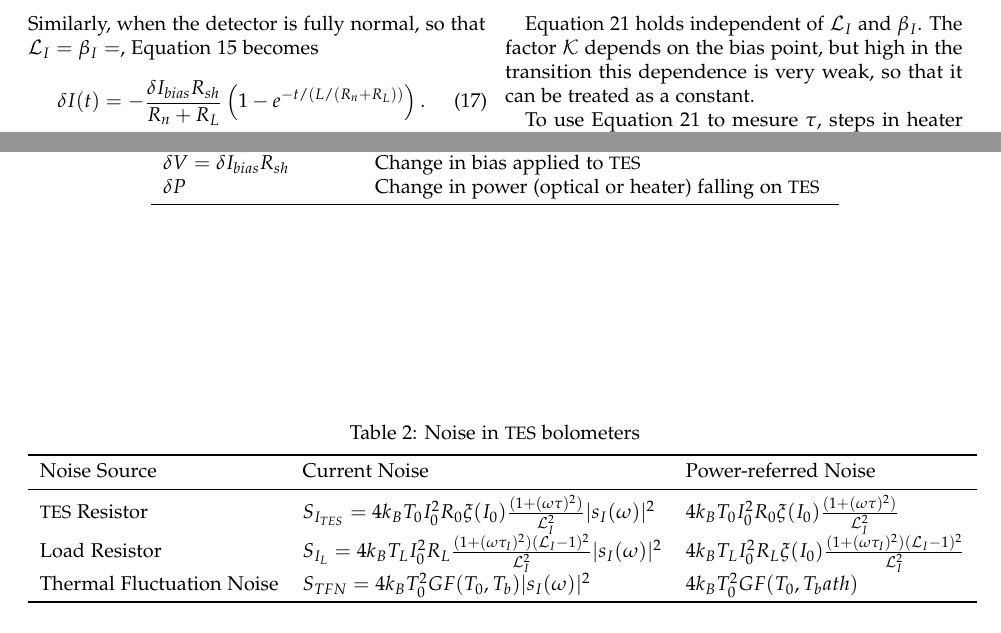
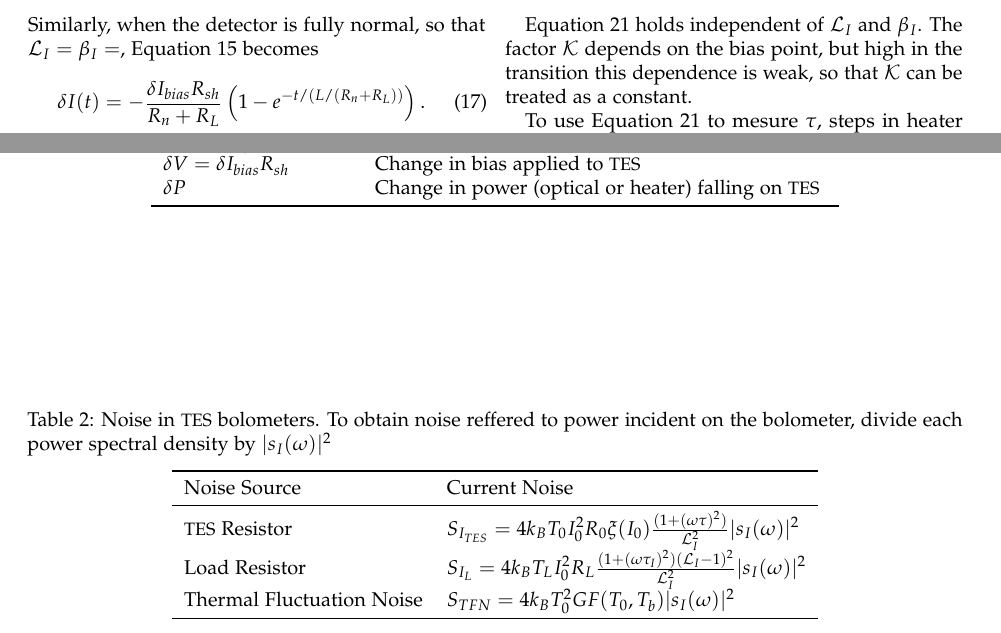
Before and after one commit to danbek/thesis, a LaTeX thesis (thesis.tex, which reads ch3-tes-theory/tes-theory.tex): two parts of pages 4 and 5 of 6, joined at a grey line, cut so that both start at the same text. Compiled offline with pdfLaTeX.

Commit message:
formatting, editing

```diff
--- a/ch3-tes-theory/tes-theory.tex
+++ b/ch3-tes-theory/tes-theory.tex
@@ -232,7 +234,7 @@ I = I_{bias}\frac{R_{sh}}{R + R_L}
 has also been used.
 
 \eqnref{eqn:teff-from-tau} holds independent of \Loop\ and $\beta_I$.
-The factor $\mathcal{K}$ depends on the bias point, but high in the transition this dependence is very weak, so that it can be treated as a constant.
+The factor $\mathcal{K}$ depends on the bias point, but high in the transition this dependence is weak, so that $\mathcal{K}$ can be treated as a constant.
 
 To use \eqnref{eqn:teff-from-tau} to mesure $\tau$, steps in heater power are applied to the \TES\ at a set of bias points close to the normal state.
 At each bias point the \DC\ change in \TES\ current $\delta I$ and $\tau_{eff}$ are measured by fitting the \TES\ response to \eqnref{eqn:htr-step-resp-high}, and the bias current $I_{bias}$ is recorded.
@@ -263,14 +265,14 @@ xxx need to discuss $F(T_0, T_b)$.
 \begin{table*}[t]
 \centering
-\caption{Noise in \TES\ bolometers}
+\caption{Noise in \TES\ bolometers. To obtain noise reffered to power incident on the bolometer, divide each power spectral density by $|s_I(\omega)|^2$}
 \label{tab:tes-noise}
-\begin{tabular}{l l l}
+\begin{tabular}{l l}
 \toprule
-Noise Source &  Current Noise & Power-referred Noise \\
+Noise Source &  Current Noise \\
 \midrule
-\TES\ Resistor & $S_{I_{TES}} = 4 k_B T_0 I_0^2 R_0 \xi(I_0) \frac{(1 + (\omega \tau)^2) } {\Loop^2} |s_I(\omega)|^2$  & $4 k_B T_0 I_0^2 R_0 \xi(I_0) \frac{(1 + (\omega \tau)^2)} {\Loop^2}$ \\
-Load Resistor & $S_{I_{L}} = 4 k_B T_L I_0^2 R_L \frac{(1 + (\omega \tau_I)^2) (\Loop -1)^2} {\Loop^2} |s_I(\omega)|^2$  & $4 k_B T_L I_0^2 R_L \xi(I_0) \frac{(1 + (\omega \tau_I)^2) (\Loop -1)^2} {\Loop^2}$   \\
-Thermal Fluctuation Noise & $S_{TFN} = 4 k_B T_0^2 G F(T_0, T_b) |s_I(\omega)|^2$ & $4 k_B T_0^2 G F(T_0, T_bath)$ \\
+\TES\ Resistor & $S_{I_{TES}} = 4 k_B T_0 I_0^2 R_0 \xi(I_0) \frac{(1 + (\omega \tau)^2) } {\Loop^2} |s_I(\omega)|^2$ \\
+Load Resistor & $S_{I_{L}} = 4 k_B T_L I_0^2 R_L \frac{(1 + (\omega \tau_I)^2) (\Loop -1)^2} {\Loop^2} |s_I(\omega)|^2$ \\
+Thermal Fluctuation Noise & $S_{TFN} = 4 k_B T_0^2 G F(T_0, T_b) |s_I(\omega)|^2$ \\
 \bottomrule
 \end{tabular}
 \end{table*}
```
Also changed, not shown: ch4-sys-design/sys-design.tex (+3 -3 lines), ch3-tes-theory/tes-theory.tex (16 more changed lines).
